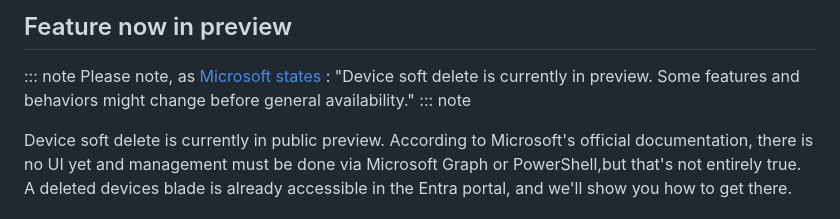
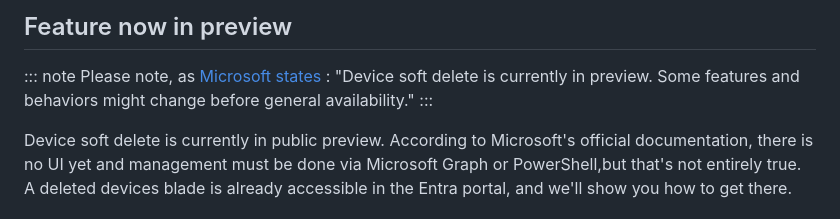
Before and after one commit to anyways-modernize/anyways-modernize.github.io, a Markdown page: posts/didyouknow-2.md, the part around the change. GitHub-like rendering.

Commit message:
Fix note formatting in didyouknow-2.md
Removed unnecessary note formatting in the preview section.

```diff
--- a/posts/didyouknow-2.md
+++ b/posts/didyouknow-2.md
@@ -12,7 +12,7 @@ Accidentally deleted a device in Microsoft Entra ID? Microsoft Entra ID now supp
 
 ::: note
 Please note, as [Microsoft states](https://learn.microsoft.com/en-us/entra/identity/devices/concept-soft-delete-devices) : "Device soft delete is currently in preview. Some features and behaviors might change before general availability."
-::: note
+:::
 
 Device soft delete is currently in public preview. According to Microsoft's official documentation, there is no UI yet and management must be done via Microsoft Graph or PowerShell,but that's not entirely true. A deleted devices blade is already accessible in the Entra portal, and we'll show you how to get there.
 
```
